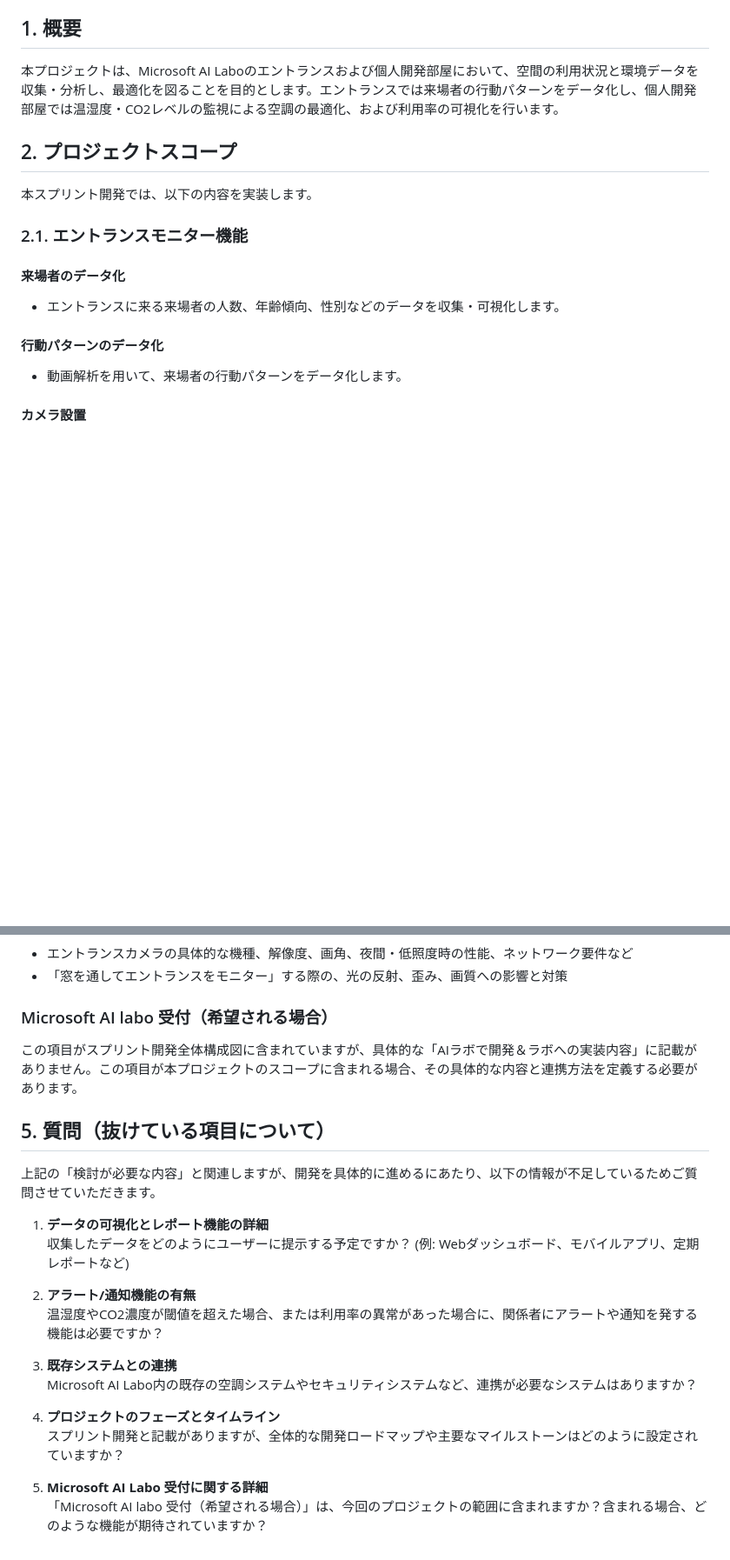
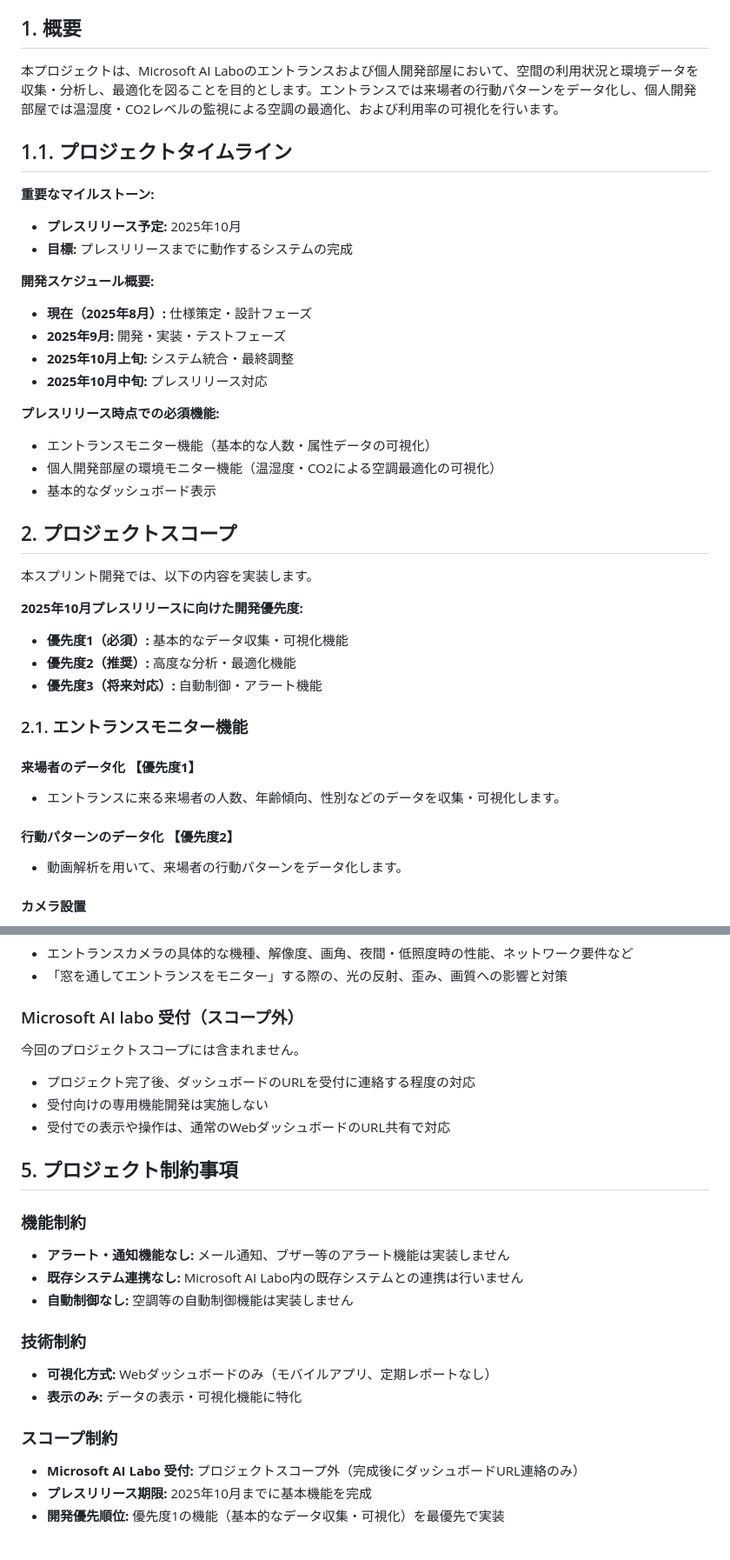
Before and after one commit to NakamuraKotaro918/microsoft-ai-labo-smart-space, a Markdown page: 開発仕様書.md, 2 parts joined by grey strips. Shown: that part at 87% size. Rendered like a GitHub page; blank space fills up the shorter version.

```diff
--- a/開発仕様書.md
+++ b/開発仕様書.md
@@ -10,16 +10,38 @@
 
 本プロジェクトは、Microsoft AI Laboのエントランスおよび個人開発部屋において、空間の利用状況と環境データを収集・分析し、最適化を図ることを目的とします。エントランスでは来場者の行動パターンをデータ化し、個人開発部屋では温湿度・CO2レベルの監視による空調の最適化、および利用率の可視化を行います。
 
+## 1.1. プロジェクトタイムライン
+
+**重要なマイルストーン:**
+- **プレスリリース予定:** 2025年10月
+- **目標:** プレスリリースまでに動作するシステムの完成
+
+**開発スケジュール概要:**
+- **現在（2025年8月）:** 仕様策定・設計フェーズ
+- **2025年9月:** 開発・実装・テストフェーズ
+- **2025年10月上旬:** システム統合・最終調整
+- **2025年10月中旬:** プレスリリース対応
+
+**プレスリリース時点での必須機能:**
+- エントランスモニター機能（基本的な人数・属性データの可視化）
+- 個人開発部屋の環境モニター機能（温湿度・CO2による空調最適化の可視化）
+- 基本的なダッシュボード表示
+
 ## 2. プロジェクトスコープ
 
 本スプリント開発では、以下の内容を実装します。
 
+**2025年10月プレスリリースに向けた開発優先度:**
+- **優先度1（必須）:** 基本的なデータ収集・可視化機能
+- **優先度2（推奨）:** 高度な分析・最適化機能
+- **優先度3（将来対応）:** 自動制御・アラート機能
+
 ### 2.1. エントランスモニター機能
 
-#### 来場者のデータ化
+#### 来場者のデータ化 **【優先度1】**
 - エントランスに来る来場者の人数、年齢傾向、性別などのデータを収集・可視化します。
 
-#### 行動パターンのデータ化
+#### 行動パターンのデータ化 **【優先度2】**
 - 動画解析を用いて、来場者の行動パターンをデータ化します。
 
 #### カメラ設置
@@ -127,24 +192,24 @@ graph TD
 - エントランスカメラの具体的な機種、解像度、画角、夜間・低照度時の性能、ネットワーク要件など
 - 「窓を通してエントランスをモニター」する際の、光の反射、歪み、画質への影響と対策
 
-### Microsoft AI labo 受付（希望される場合）
-この項目がスプリント開発全体構成図に含まれていますが、具体的な「AIラボで開発＆ラボへの実装内容」に記載がありません。この項目が本プロジェクトのスコープに含まれる場合、その具体的な内容と連携方法を定義する必要があります。
+### Microsoft AI labo 受付（スコープ外）
+今回のプロジェクトスコープには含まれません。
+- プロジェクト完了後、ダッシュボードのURLを受付に連絡する程度の対応
+- 受付向けの専用機能開発は実施しない
+- 受付での表示や操作は、通常のWebダッシュボードのURL共有で対応
 
-## 5. 質問（抜けている項目について）
+## 5. プロジェクト制約事項
 
-上記の「検討が必要な内容」と関連しますが、開発を具体的に進めるにあたり、以下の情報が不足しているためご質問させていただきます。
+### 機能制約
+- **アラート・通知機能なし:** メール通知、ブザー等のアラート機能は実装しません
+- **既存システム連携なし:** Microsoft AI Labo内の既存システムとの連携は行いません
+- **自動制御なし:** 空調等の自動制御機能は実装しません
 
-1. **データの可視化とレポート機能の詳細**
-   収集したデータをどのようにユーザーに提示する予定ですか？ (例: Webダッシュボード、モバイルアプリ、定期レポートなど)
+### 技術制約
+- **可視化方式:** Webダッシュボードのみ（モバイルアプリ、定期レポートなし）
+- **表示のみ:** データの表示・可視化機能に特化
 
-2. **アラート/通知機能の有無**
-   温湿度やCO2濃度が閾値を超えた場合、または利用率の異常があった場合に、関係者にアラートや通知を発する機能は必要ですか？
-
-3. **既存システムとの連携**
-   Microsoft AI Labo内の既存の空調システムやセキュリティシステムなど、連携が必要なシステムはありますか？
-
-4. **プロジェクトのフェーズとタイムライン**
-   スプリント開発と記載がありますが、全体的な開発ロードマップや主要なマイルストーンはどのように設定されていますか？
-
-5. **Microsoft AI Labo 受付に関する詳細**
-   「Microsoft AI labo 受付（希望される場合）」は、今回のプロジェクトの範囲に含まれますか？含まれる場合、どのような機能が期待されていますか？
+### スコープ制約
+- **Microsoft AI Labo 受付:** プロジェクトスコープ外（完成後にダッシュボードURL連絡のみ）
+- **プレスリリース期限:** 2025年10月までに基本機能を完成
+- **開発優先順位:** 優先度1の機能（基本的なデータ収集・可視化）を最優先で実装
```
Also changed, not shown: other parts of 開発仕様書.md (+75 -32 lines).
